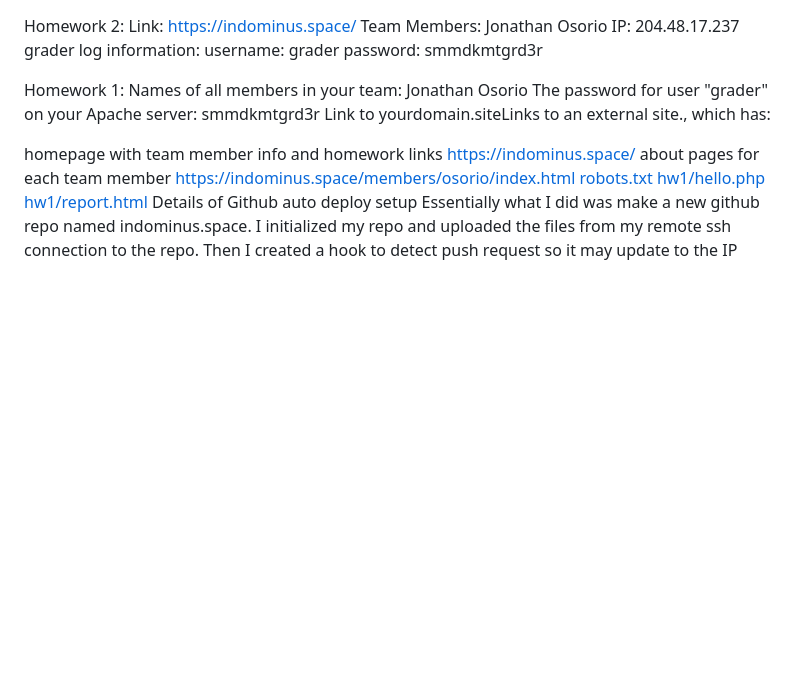
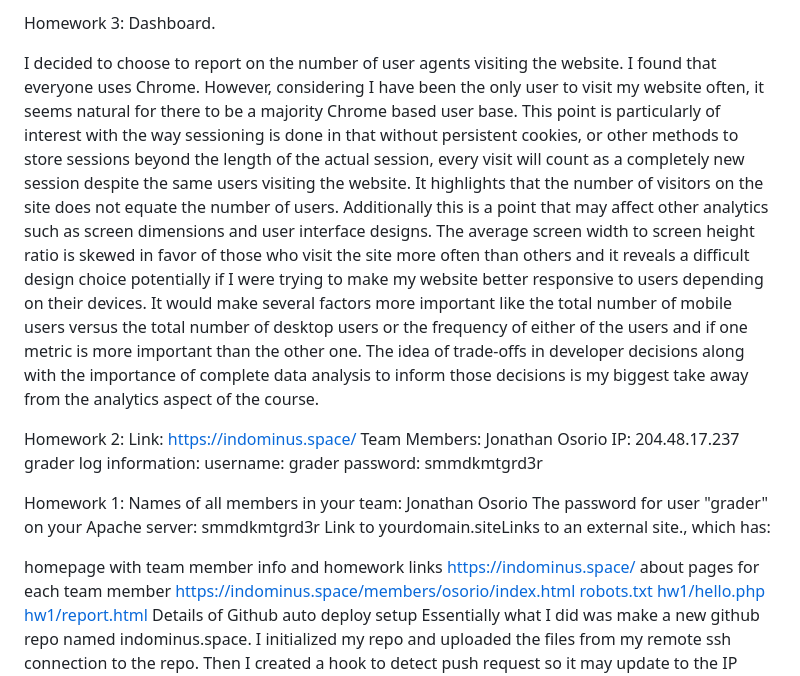
Before and after one commit to iojosorio/indominus.space, a Markdown page: README.md, the part around the change. Rendered like a GitHub page; blank space fills up the shorter version.

```diff
--- a/README.md
+++ b/README.md
@@ -1,3 +1,8 @@
+Homework 3:
+Dashboard.
+
+I decided to choose to report on the number of user agents visiting the website. I found that everyone uses Chrome. However, considering I have been the only user to visit my website often, it seems natural for there to be a majority Chrome based user base. This point is particularly of interest with the way sessioning is done in that without persistent cookies, or other methods to store sessions beyond the length of the actual session, every visit will count as a completely new session despite the same users visiting the website. It highlights that the number of visitors on the site does not equate the number of users. Additionally this is a point that may affect other analytics such as screen dimensions and user interface designs. The average screen width to screen height ratio is skewed in favor of those who visit the site more often than others and it reveals a difficult design choice potentially if I were trying to make my website better responsive to users depending on their devices. It would make several factors more important like the total number of mobile users versus the total number of desktop users or the frequency of either of the users and if one metric is more important than the other one. The idea of trade-offs in developer decisions along with the  importance of complete data analysis to inform those decisions is my biggest take away from the analytics aspect of the course.
+
 Homework 2:
 Link: https://indominus.space/
 Team Members: Jonathan Osorio
```
